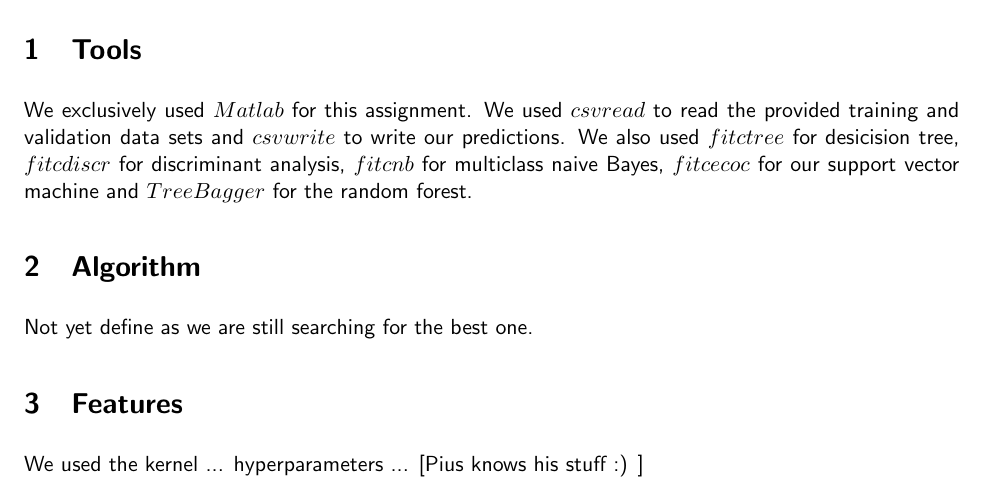
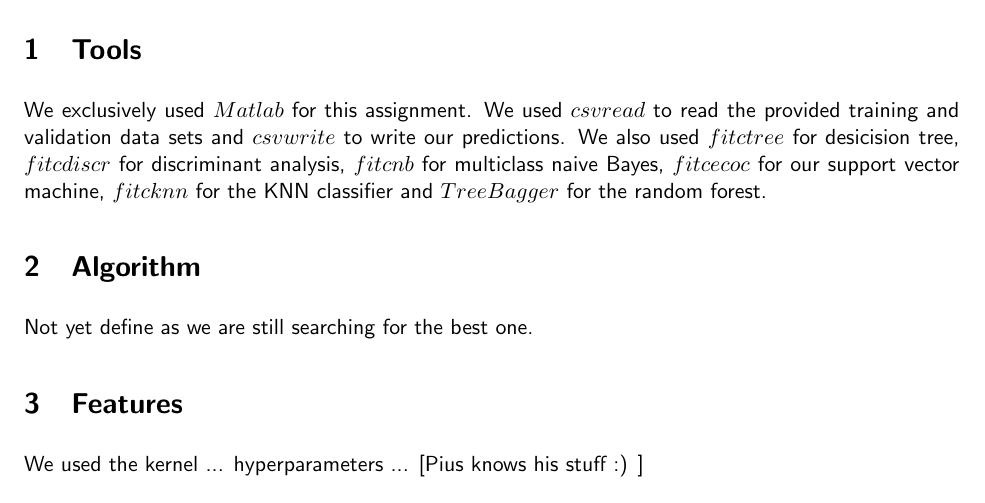
Before and after one commit to 31415us/ml_eth_2015, a LaTeX document (classification/report/report.tex): part of the page, cut so that both start at the same text. Compiled offline with pdfLaTeX.

Commit message:
Add KNN Classifier to the report

```diff
--- a/classification/report/report.tex
+++ b/classification/report/report.tex
@@ -38,7 +38,7 @@
 
 We exclusively used $Matlab$ for this assignment.
 We used $csvread$ to read the provided training and validation data sets and
-$csvwrite$ to write our predictions. We also used $fitctree$ for desicision tree, $fitcdiscr$ for discriminant analysis, $fitcnb$ for multiclass naive Bayes, $fitcecoc$ for our support vector machine and $TreeBagger$ for the random forest.
+$csvwrite$ to write our predictions. We also used $fitctree$ for desicision tree, $fitcdiscr$ for discriminant analysis, $fitcnb$ for multiclass naive Bayes, $fitcecoc$ for our support vector machine, $fitcknn$ for the KNN classifier and $TreeBagger$ for the random forest.
 
 
 \section{Algorithm}
```
